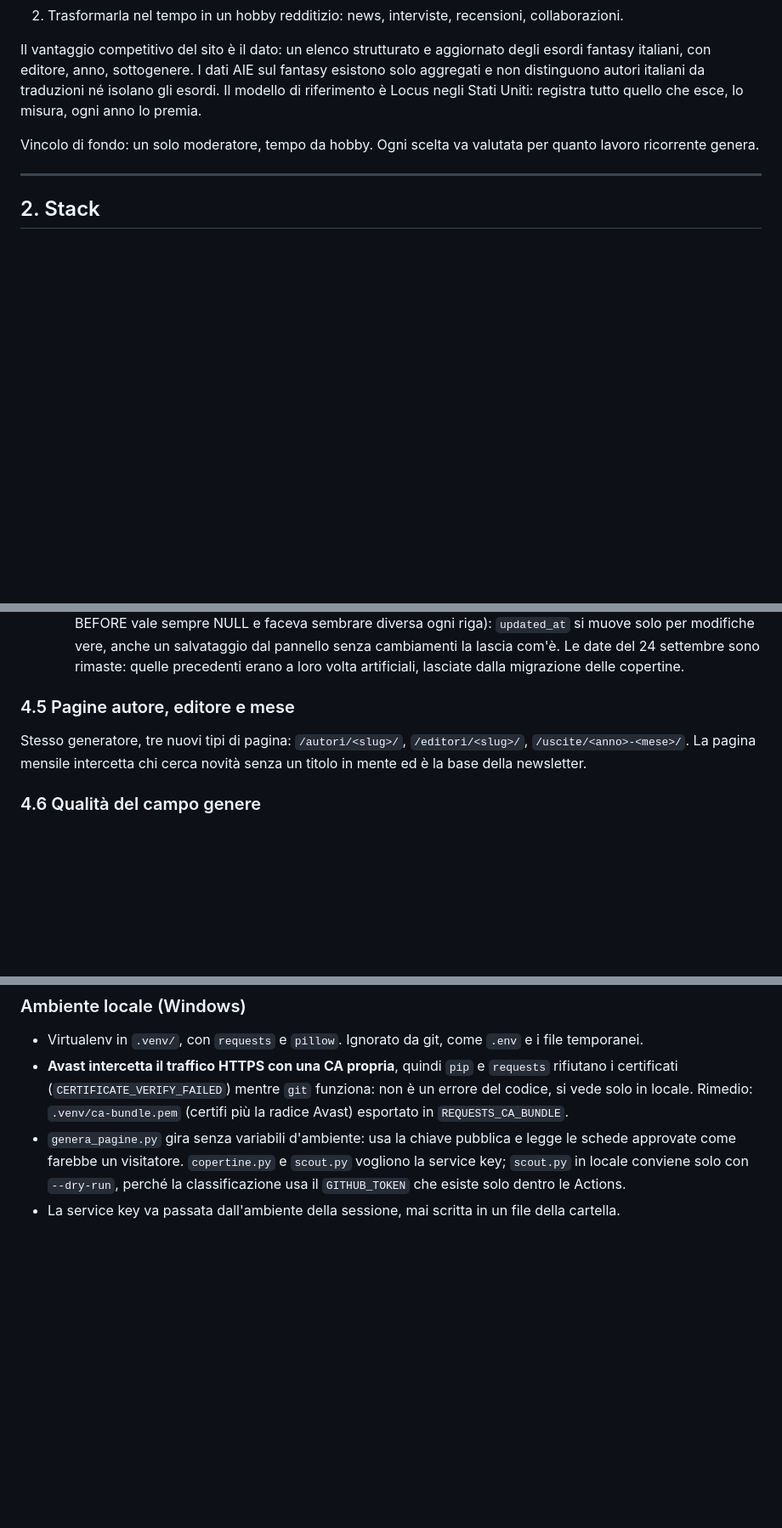
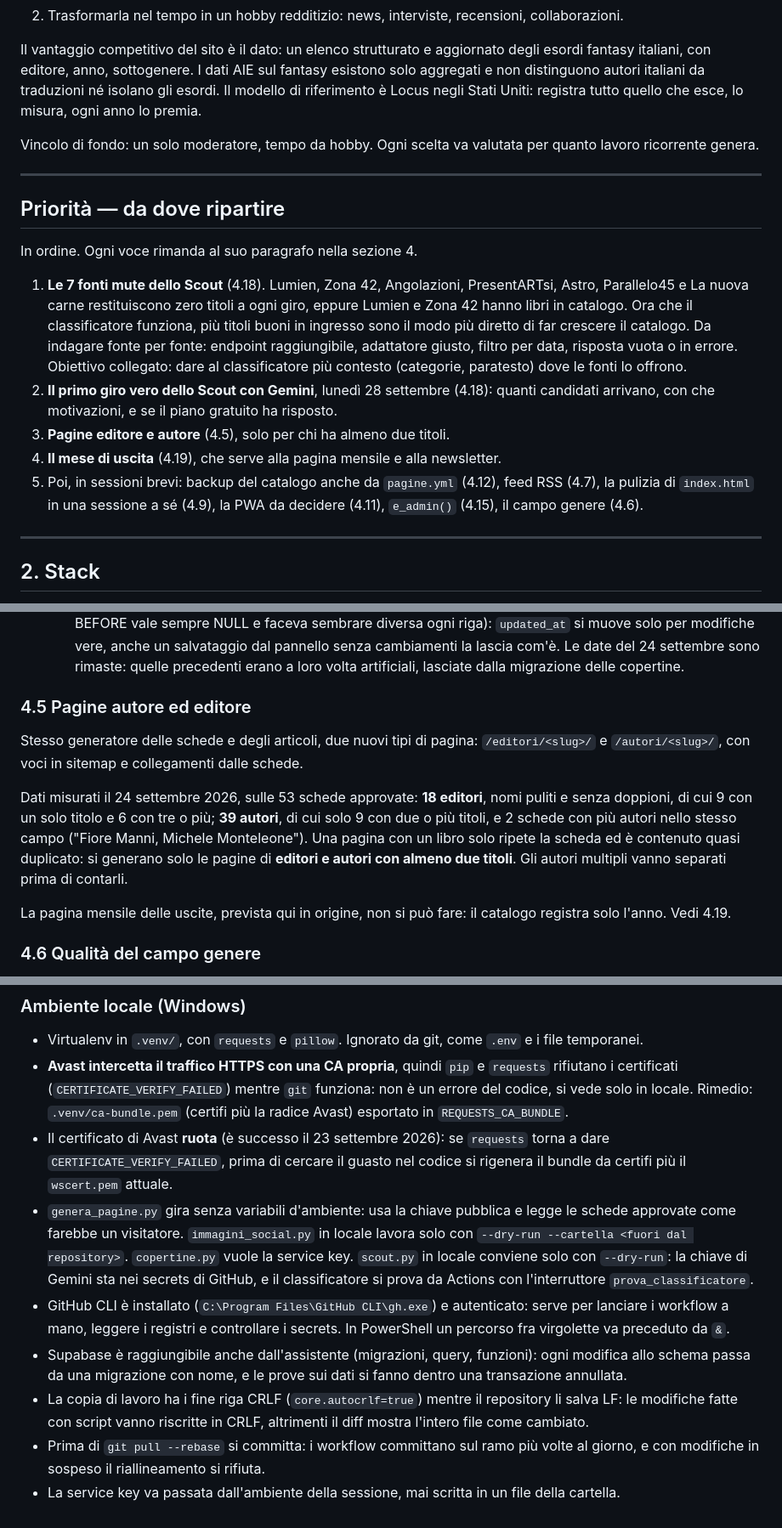
Before and after one commit to S-grosso/Fantasy-Italia-Nuove-Proposte, a Markdown page: da-fare.md, 3 parts joined by grey strips. Shown at 85% size. Rendered like a GitHub page; blank space fills up the shorter version.

Commit message:
Documento: priorita' per ripartire e chiusura della sessione
Nuova sezione "Priorita'" in testa: prima le sette fonti dello Scout che
non restituiscono mai niente, poi il primo giro vero con Gemini, le
pagine di editori e autori, il mese di uscita.

4.5 riscritto con i dati misurati: si generano solo le pagine di editori
e autori con almeno due titoli, e la pagina mensile non si puo' fare
finche' il catalogo registra solo l'anno. Per quello c'e' la voce nuova
4.19. In 4.18 annotato che le quattro proposte arrivate a classificatore
spento sono state scartate e la coda e' vuota.

Aggiunte alle note di lavoro locali quelle emerse in sessione: la
rotazione del certificato di Avast, GitHub CLI, l'accesso a Supabase, i
fine riga e l'ordine fra commit e riallineamento.

Co-Authored-By: Claude Opus 5.5 <noreply@anthropic.com>

```diff
--- a/da-fare.md
+++ b/da-fare.md
@@ -15,6 +15,18 @@ Due, dichiarati a settembre 2026:
 Il vantaggio competitivo del sito è il dato: un elenco strutturato e aggiornato degli esordi fantasy italiani, con editore, anno, sottogenere. I dati AIE sul fantasy esistono solo aggregati e non distinguono autori italiani da traduzioni né isolano gli esordi. Il modello di riferimento è Locus negli Stati Uniti: registra tutto quello che esce, lo misura, ogni anno lo premia.
 
 Vincolo di fondo: un solo moderatore, tempo da hobby. Ogni scelta va valutata per quanto lavoro ricorrente genera.
+
+---
+
+## Priorità — da dove ripartire
+
+In ordine. Ogni voce rimanda al suo paragrafo nella sezione 4.
+
+1. **Le 7 fonti mute dello Scout** (4.18). Lumien, Zona 42, Angolazioni, PresentARTsi, Astro, Parallelo45 e La nuova carne restituiscono zero titoli a ogni giro, eppure Lumien e Zona 42 hanno libri in catalogo. Ora che il classificatore funziona, più titoli buoni in ingresso sono il modo più diretto di far crescere il catalogo. Da indagare fonte per fonte: endpoint raggiungibile, adattatore giusto, filtro per data, risposta vuota o in errore. Obiettivo collegato: dare al classificatore più contesto (categorie, paratesto) dove le fonti lo offrono.
+2. **Il primo giro vero dello Scout con Gemini**, lunedì 28 settembre (4.18): quanti candidati arrivano, con che motivazioni, e se il piano gratuito ha risposto.
+3. **Pagine editore e autore** (4.5), solo per chi ha almeno due titoli.
+4. **Il mese di uscita** (4.19), che serve alla pagina mensile e alla newsletter.
+5. Poi, in sessioni brevi: backup del catalogo anche da `pagine.yml` (4.12), feed RSS (4.7), la pulizia di `index.html` in una sessione a sé (4.9), la PWA da decidere (4.11), `e_admin()` (4.15), il campo genere (4.6).
 
 ---
 
@@ -86,8 +98,12 @@ Il modulo che esiste in `index.html` non è "Segnala un titolo" ma un Contatti g
   - Prima generazione il 24 settembre 2026: 53 immagini, nessun errore; il giro successivo le ha saltate tutte, come deve.
   - Effetto collaterale trovato e corretto: scrivendo `social_url`, lo script aveva fatto risultare "modificate oggi" tutte e 53 le schede, e la sitemap l'aveva dichiarato a Google. Il trigger `tocca_updated_at` ora ignora le colonne tecniche (`social_url`, `social_firma`, `cover_error` e la generata `isbn_norm`, che nei trigger BEFORE vale sempre NULL e faceva sembrare diversa ogni riga): `updated_at` si muove solo per modifiche vere, anche un salvataggio dal pannello senza cambiamenti la lascia com'è. Le date del 24 settembre sono rimaste: quelle precedenti erano a loro volta artificiali, lasciate dalla migrazione delle copertine.
 
-### 4.5 Pagine autore, editore e mese
-Stesso generatore, tre nuovi tipi di pagina: `/autori/<slug>/`, `/editori/<slug>/`, `/uscite/<anno>-<mese>/`. La pagina mensile intercetta chi cerca novità senza un titolo in mente ed è la base della newsletter.
+### 4.5 Pagine autore ed editore
+Stesso generatore delle schede e degli articoli, due nuovi tipi di pagina: `/editori/<slug>/` e `/autori/<slug>/`, con voci in sitemap e collegamenti dalle schede.
+
+Dati misurati il 24 settembre 2026, sulle 53 schede approvate: **18 editori**, nomi puliti e senza doppioni, di cui 9 con un solo titolo e 6 con tre o più; **39 autori**, di cui solo 9 con due o più titoli, e 2 schede con più autori nello stesso campo ("Fiore Manni, Michele Monteleone"). Una pagina con un libro solo ripete la scheda ed è contenuto quasi duplicato: si generano solo le pagine di **editori e autori con almeno due titoli**. Gli autori multipli vanno separati prima di contarli.
+
+La pagina mensile delle uscite, prevista qui in origine, non si può fare: il catalogo registra solo l'anno. Vedi 4.19.
 
 ### 4.6 Qualità del campo genere
 `genre` è testo libero e contiene voci composte separate da virgola. Serve normalizzazione e, a regime, una lista chiusa con possibilità di aggiunta controllata dalla moderazione.
@@ -234,5 +254,10 @@ Regola: non vendere spazi prima di avere numeri misurabili da mostrare.
 
 - Virtualenv in `.venv/`, con `requests` e `pillow`. Ignorato da git, come `.env` e i file temporanei.
 - **Avast intercetta il traffico HTTPS con una CA propria**, quindi `pip` e `requests` rifiutano i certificati (`CERTIFICATE_VERIFY_FAILED`) mentre `git` funziona: non è un errore del codice, si vede solo in locale. Rimedio: `.venv/ca-bundle.pem` (certifi più la radice Avast) esportato in `REQUESTS_CA_BUNDLE`.
-- `genera_pagine.py` gira senza variabili d'ambiente: usa la chiave pubblica e legge le schede approvate come farebbe un visitatore. `copertine.py` e `scout.py` vogliono la service key; `scout.py` in locale conviene solo con `--dry-run`, perché la classificazione usa il `GITHUB_TOKEN` che esiste solo dentro le Actions.
+- Il certificato di Avast **ruota** (è successo il 23 settembre 2026): se `requests` torna a dare `CERTIFICATE_VERIFY_FAILED`, prima di cercare il guasto nel codice si rigenera il bundle da certifi più il `wscert.pem` attuale.
+- `genera_pagine.py` gira senza variabili d'ambiente: usa la chiave pubblica e legge le schede approvate come farebbe un visitatore. `immagini_social.py` in locale lavora solo con `--dry-run --cartella <fuori dal repository>`. `copertine.py` vuole la service key. `scout.py` in locale conviene solo con `--dry-run`: la chiave di Gemini sta nei secrets di GitHub, e il classificatore si prova da Actions con l'interruttore `prova_classificatore`.
+- GitHub CLI è installato (`C:\Program Files\GitHub CLI\gh.exe`) e autenticato: serve per lanciare i workflow a mano, leggere i registri e controllare i secrets. In PowerShell un percorso fra virgolette va preceduto da `&`.
+- Supabase è raggiungibile anche dall'assistente (migrazioni, query, funzioni): ogni modifica allo schema passa da una migrazione con nome, e le prove sui dati si fanno dentro una transazione annullata.
+- La copia di lavoro ha i fine riga CRLF (`core.autocrlf=true`) mentre il repository li salva LF: le modifiche fatte con script vanno riscritte in CRLF, altrimenti il diff mostra l'intero file come cambiato.
+- Prima di `git pull --rebase` si committa: i workflow committano sul ramo più volte al giorno, e con modifiche in sospeso il riallineamento si rifiuta.
 - La service key va passata dall'ambiente della sessione, mai scritta in un file della cartella.
```
Also changed, not shown: other parts of da-fare.md (+5 -1 lines).
